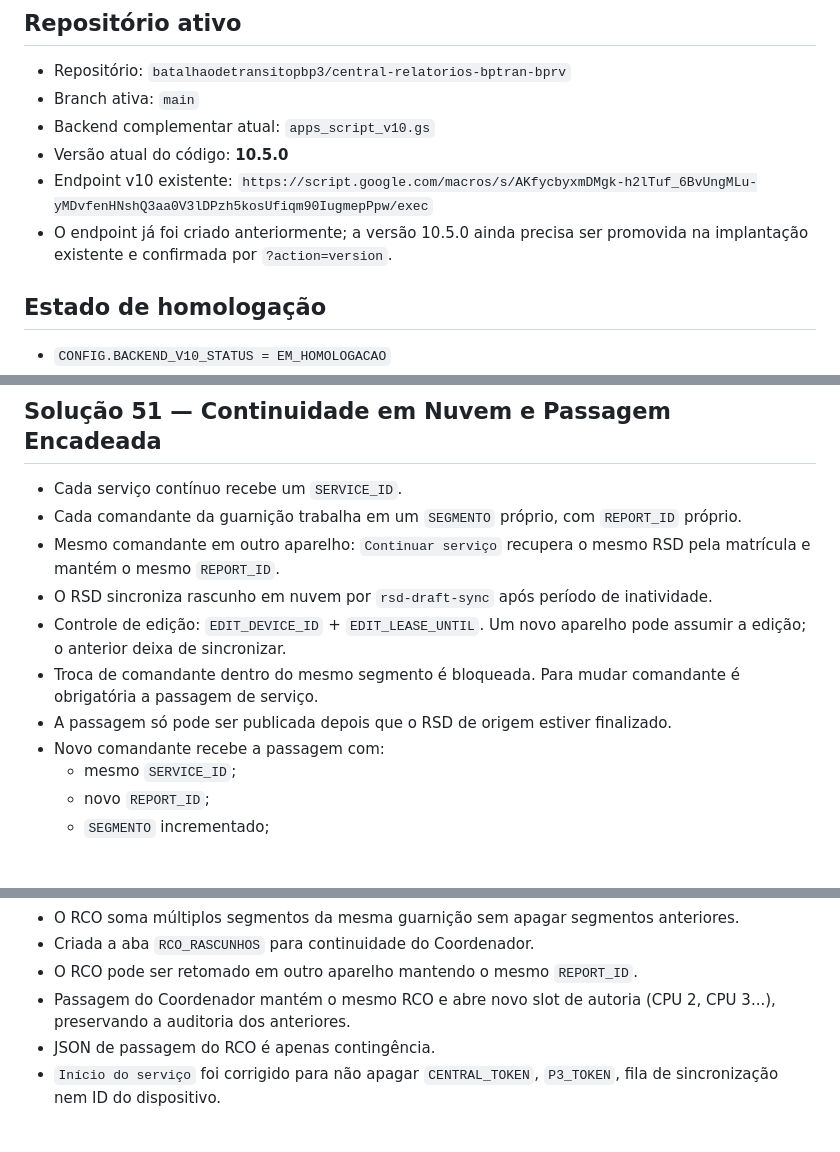
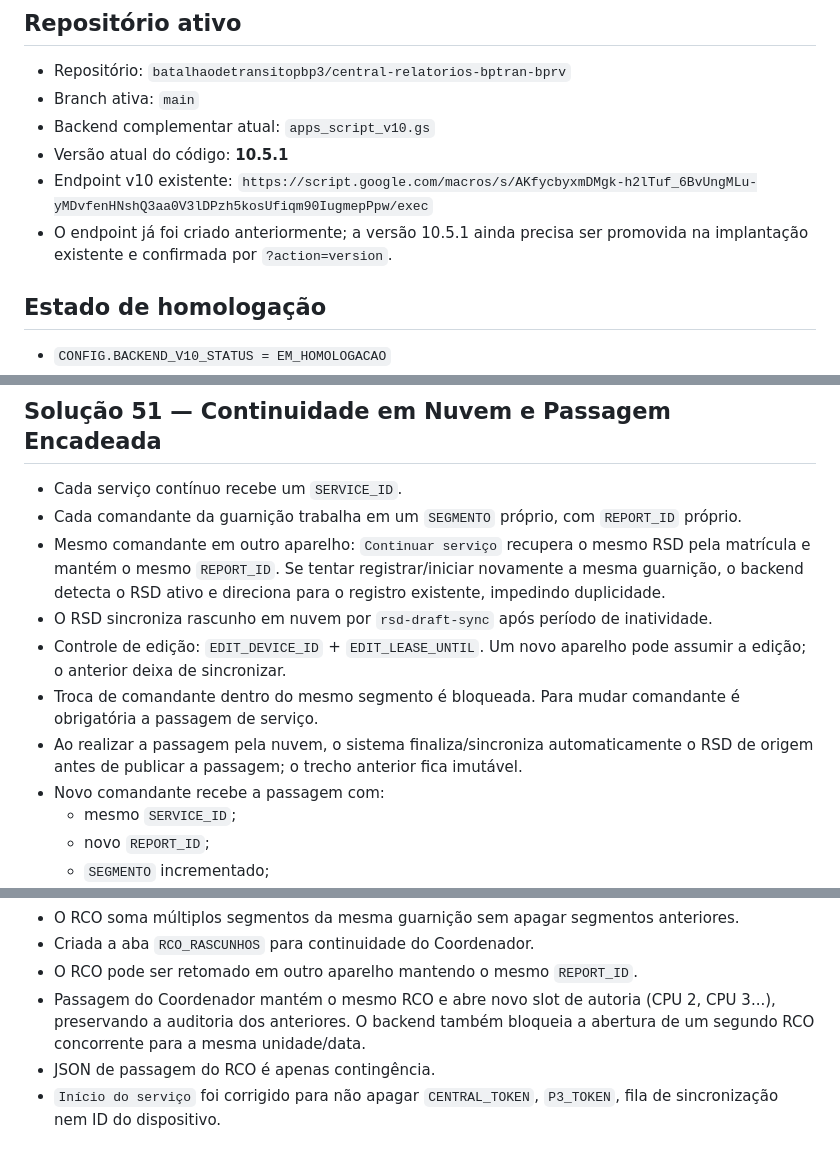
Before and after one commit to batalhaodetransitopbp3/central-relatorios-bptran-bprv, a Markdown page: CHECKPOINT_V10.md, 3 parts joined by grey strips. Rendered like a GitHub page; blank space fills up the shorter version.

Commit message:
Documentar homologação V10.5.1 e passagem automática

```diff
--- a/CHECKPOINT_V10.md
+++ b/CHECKPOINT_V10.md
@@ -6,10 +6,10 @@ Este arquivo é a fotografia atual para retomada segura do projeto.
 - Repositório: `batalhaodetransitopbp3/central-relatorios-bptran-bprv`
 - Branch ativa: `main`
 - Backend complementar atual: `apps_script_v10.gs`
-- Versão atual do código: **10.5.0**
+- Versão atual do código: **10.5.1**
 - Endpoint v10 existente:
   `https://script.google.com/macros/s/AKfycbyxmDMgk-h2lTuf_6BvUngMLu-yMDvfenHNshQ3aa0V3lDPzh5kosUfiqm90IugmepPpw/exec`
-- O endpoint já foi criado anteriormente; a versão 10.5.0 ainda precisa ser promovida na implantação existente e confirmada por `?action=version`.
+- O endpoint já foi criado anteriormente; a versão 10.5.1 ainda precisa ser promovida na implantação existente e confirmada por `?action=version`.
 
 ## Estado de homologação
 - `CONFIG.BACKEND_V10_STATUS = EM_HOMOLOGACAO`
@@ -54,11 +54,11 @@ Este arquivo é a fotografia atual para retomada segura do projeto.
 ## Solução 51 — Continuidade em Nuvem e Passagem Encadeada
 - Cada serviço contínuo recebe um `SERVICE_ID`.
 - Cada comandante da guarnição trabalha em um `SEGMENTO` próprio, com `REPORT_ID` próprio.
-- Mesmo comandante em outro aparelho: `Continuar serviço` recupera o mesmo RSD pela matrícula e mantém o mesmo `REPORT_ID`.
+- Mesmo comandante em outro aparelho: `Continuar serviço` recupera o mesmo RSD pela matrícula e mantém o mesmo `REPORT_ID`. Se tentar registrar/iniciar novamente a mesma guarnição, o backend detecta o RSD ativo e direciona para o registro existente, impedindo duplicidade.
 - O RSD sincroniza rascunho em nuvem por `rsd-draft-sync` após período de inatividade.
 - Controle de edição: `EDIT_DEVICE_ID` + `EDIT_LEASE_UNTIL`. Um novo aparelho pode assumir a edição; o anterior deixa de sincronizar.
 - Troca de comandante dentro do mesmo segmento é bloqueada. Para mudar comandante é obrigatória a passagem de serviço.
-- A passagem só pode ser publicada depois que o RSD de origem estiver finalizado.
+- Ao realizar a passagem pela nuvem, o sistema finaliza/sincroniza automaticamente o RSD de origem antes de publicar a passagem; o trecho anterior fica imutável.
 - Novo comandante recebe a passagem com:
   - mesmo `SERVICE_ID`;
   - novo `REPORT_ID`;
@@ -72,7 +72,7 @@ Este arquivo é a fotografia atual para retomada segura do projeto.
 - O RCO soma múltiplos segmentos da mesma guarnição sem apagar segmentos anteriores.
 - Criada a aba `RCO_RASCUNHOS` para continuidade do Coordenador.
 - O RCO pode ser retomado em outro aparelho mantendo o mesmo `REPORT_ID`.
-- Passagem do Coordenador mantém o mesmo RCO e abre novo slot de autoria (CPU 2, CPU 3...), preservando a auditoria dos anteriores.
+- Passagem do Coordenador mantém o mesmo RCO e abre novo slot de autoria (CPU 2, CPU 3...), preservando a auditoria dos anteriores. O backend também bloqueia a abertura de um segundo RCO concorrente para a mesma unidade/data.
 - JSON de passagem do RCO é apenas contingência.
 - `Início do serviço` foi corrigido para não apagar `CENTRAL_TOKEN`, `P3_TOKEN`, fila de sincronização nem ID do dispositivo.
 
```
Also changed, not shown: other parts of CHECKPOINT_V10.md (+1 -1 lines).
